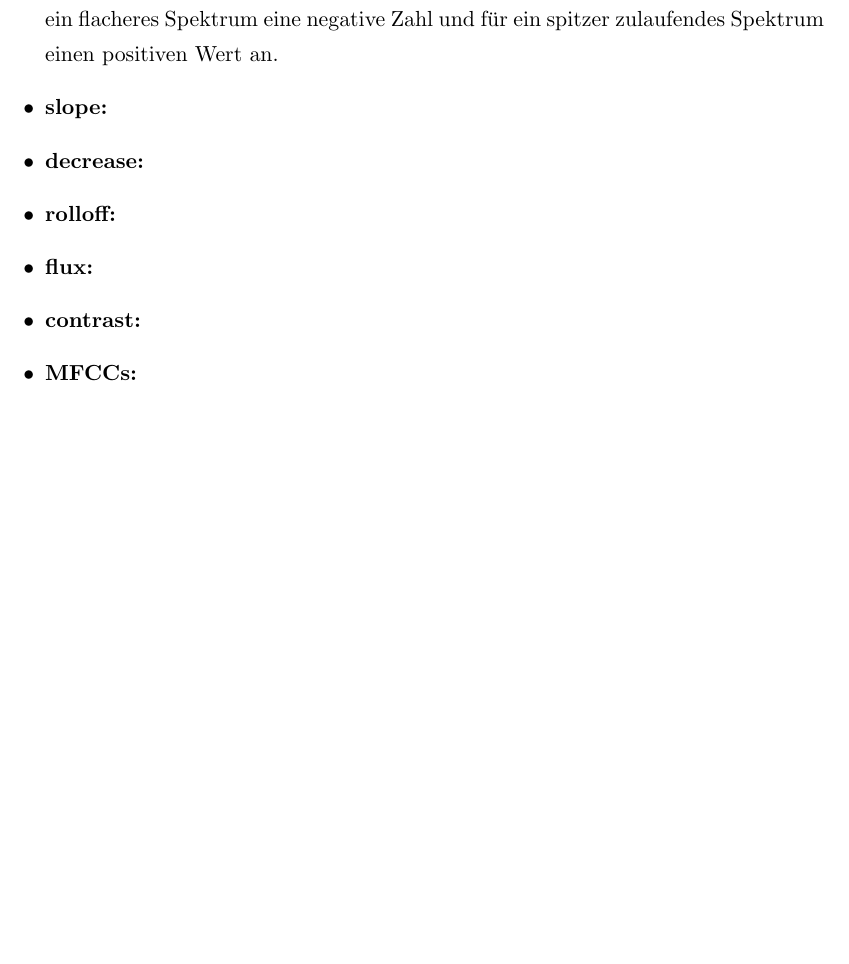
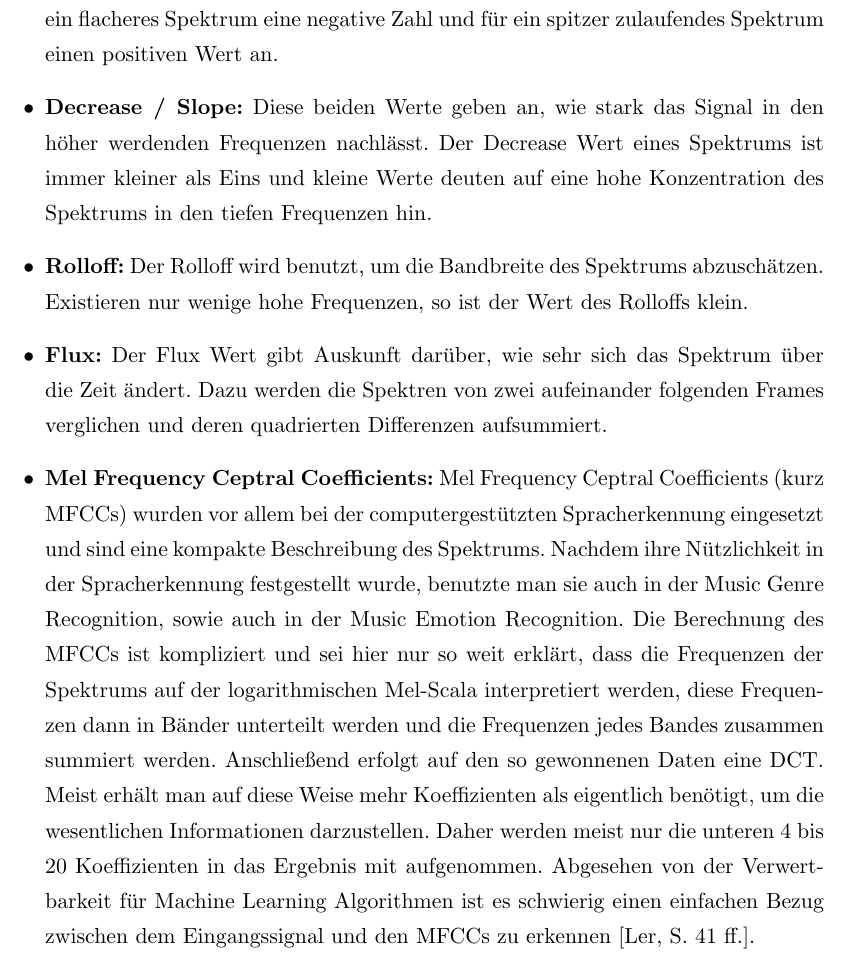
Before and after one commit to Bluemi/audio_analyse_visualisization, a LaTeX document (audio_analyse_und_visualisierung.tex): part of page 14 of 18, cut so that both start at the same text, the shorter picture padded with empty space. Compiled offline with pdfLaTeX.

Commit message:
+MER Features

```diff
--- a/audio_analyse_und_visualisierung.tex
+++ b/audio_analyse_und_visualisierung.tex
@@ -176,19 +176,16 @@ Die heute eingesetzten Verfahren basieren darauf, Lowlevel-Features aus der Musi
 
 \item \textbf{Kurtosis:} Die Kurtosis oder ``Wölbung'' ist ein Maß dafür, wie spitz das Spektrum ist. Sie nimmt für eine perfekte Gaußsche Normalverteilung den Wert Null an, für ein flacheres Spektrum eine negative Zahl und für ein spitzer zulaufendes Spektrum einen positiven Wert an.
 
+\item \textbf{Decrease / Slope:} Diese beiden Werte geben an, wie stark das Signal in den höher werdenden Frequenzen nachlässt. Der Decrease Wert eines Spektrums ist immer kleiner als Eins und kleine Werte deuten auf eine hohe Konzentration des Spektrums in den tiefen Frequenzen hin.
 
-\item \textbf{slope:}
-\item \textbf{decrease:}
-\item \textbf{rolloff:}
-\item \textbf{flux:}
-\item \textbf{contrast:}
-\item \textbf{MFCCs:}
+\item \textbf{Rolloff:} Der Rolloff wird benutzt, um die Bandbreite des Spektrums abzuschätzen. Existieren nur wenige hohe Frequenzen, so ist der Wert des Rolloffs klein.
+
+\item \textbf{Flux:} Der Flux Wert gibt Auskunft darüber, wie sehr sich das Spektrum über die Zeit ändert. Dazu werden die Spektren von zwei aufeinander folgenden Frames verglichen und deren quadrierten Differenzen aufsummiert.
+
+\item \textbf{Mel Frequency Ceptral Coefficients:} Mel Frequency Ceptral Coefficients (kurz MFCCs) wurden vor allem bei der computergestützten Spracherkennung eingesetzt und sind eine kompakte Beschreibung des Spektrums. Nachdem ihre Nützlichkeit in der Spracherkennung festgestellt wurde, benutzte man sie auch in der Music Genre Recognition, sowie auch in der Music Emotion Recognition. Die Berechnung des MFCCs ist kompliziert und sei hier nur so weit erklärt, dass die Frequenzen der Spektrums auf der logarithmischen Mel-Scala interpretiert werden, diese Frequenzen dann in Bänder unterteilt werden und die Frequenzen jedes Bandes zusammen summiert werden. Anschließend erfolgt auf den so gewonnenen Daten eine DCT. Meist erhält man auf diese Weise mehr Koeffizienten als eigentlich benötigt, um die wesentlichen Informationen darzustellen. Daher werden meist nur die unteren 4 bis 20 Koeffizienten in das Ergebnis mit aufgenommen. Abgesehen von der Verwertbarkeit für Machine Learning Algorithmen ist es schwierig einen einfachen Bezug zwischen dem Eingangssignal und den MFCCs zu erkennen \cite[S. 41 ff.]{lerch2012introduction}.
 \end{itemize}
 
-%\cite{ce55b6c29e8a29e37397d0218054117ec1cfa88bb8ff65b14f549c3e7eda7ceb}
 \newpage
-
-%Dabei werden %nach den modernsten Methoden verschiedene Lowlevel und Highleven Features aus der Musik extrahiert um diese dann %mit Machine Learning Algorithmen auszuwerten. Entweder probiert man hierbei die Musik einer Klasse zuzuordnen, wie %beispielsweise ``Friedlich'' oder ``Hektisch, Aggressiv'' oder es wird versucht die Features der Musik auf ein Model von %menschlichen Emotionen abzubilden.
 
 \subsection{Circumplex Model of Affect}
 
```
Also changed, not shown: 1 other file.
